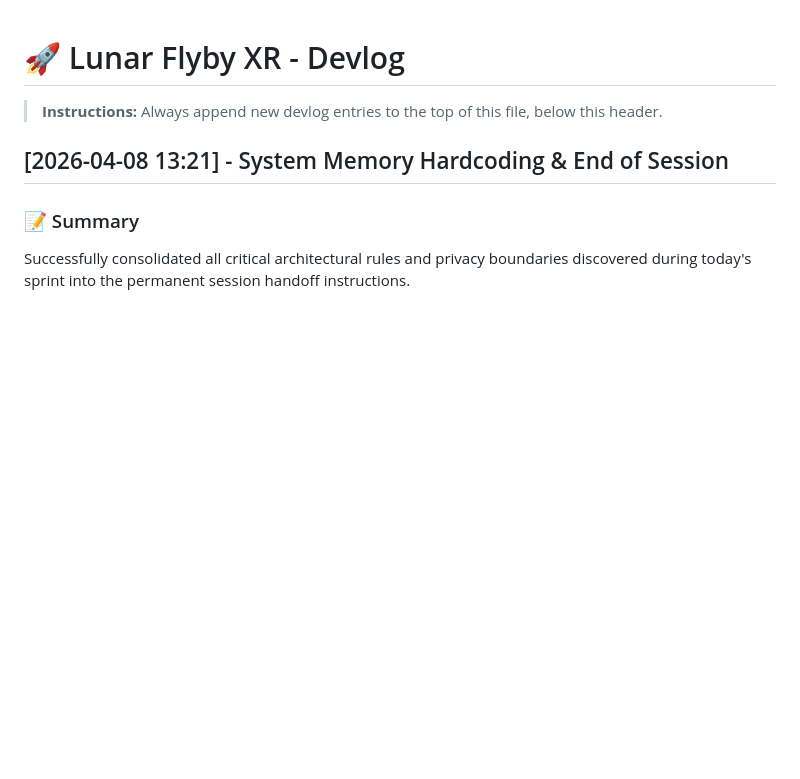
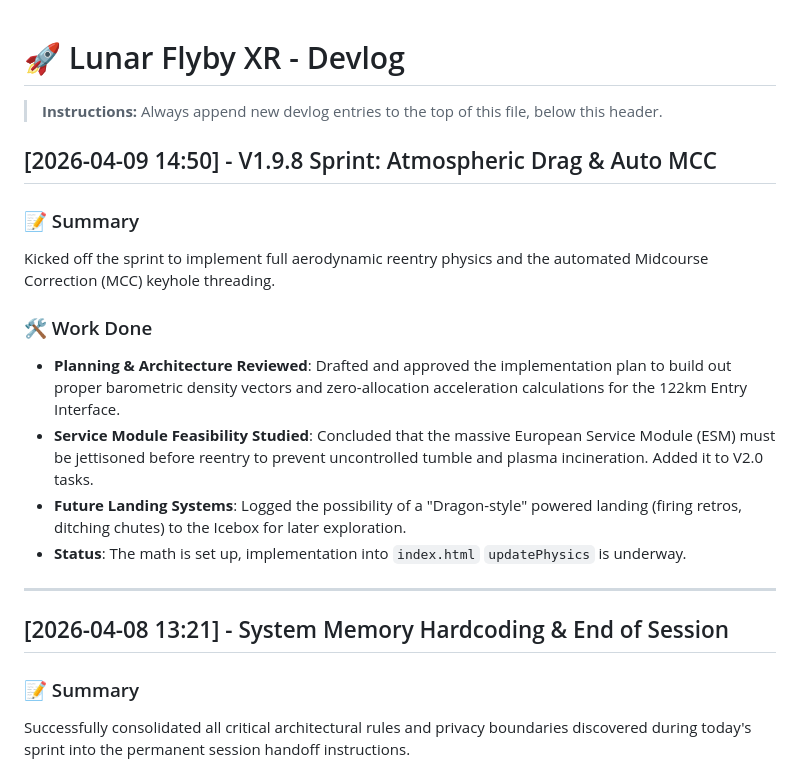
Before and after one commit to wulfdesign/lunar-flyby-xr, a Markdown page: devlog.md, the part around the change. Rendered like a GitHub page; blank space fills up the shorter version.

Commit message:
docs: V1.9.8 Reentry Sprint kicked off with SM and Landing tasks updated

```diff
--- a/devlog.md
+++ b/devlog.md
@@ -1,6 +1,18 @@
 # 🚀 Lunar Flyby XR - Devlog
 
 > **Instructions:** Always append new devlog entries to the top of this file, below this header.
+
+## [2026-04-09 14:50] - V1.9.8 Sprint: Atmospheric Drag & Auto MCC
+### 📝 Summary
+Kicked off the sprint to implement full aerodynamic reentry physics and the automated Midcourse Correction (MCC) keyhole threading.
+
+### 🛠️ Work Done
+- **Planning & Architecture Reviewed**: Drafted and approved the implementation plan to build out proper barometric density vectors and zero-allocation acceleration calculations for the 122km Entry Interface.
+- **Service Module Feasibility Studied**: Concluded that the massive European Service Module (ESM) must be jettisoned before reentry to prevent uncontrolled tumble and plasma incineration. Added it to V2.0 tasks.
+- **Future Landing Systems**: Logged the possibility of a "Dragon-style" powered landing (firing retros, ditching chutes) to the Icebox for later exploration.
+- **Status**: The math is set up, implementation into `index.html` `updatePhysics` is underway.
+
+---
 
 ## [2026-04-08 13:21] - System Memory Hardcoding & End of Session
 ### 📝 Summary
```
Also changed, not shown: Tasks.md (+2 -0 lines).
